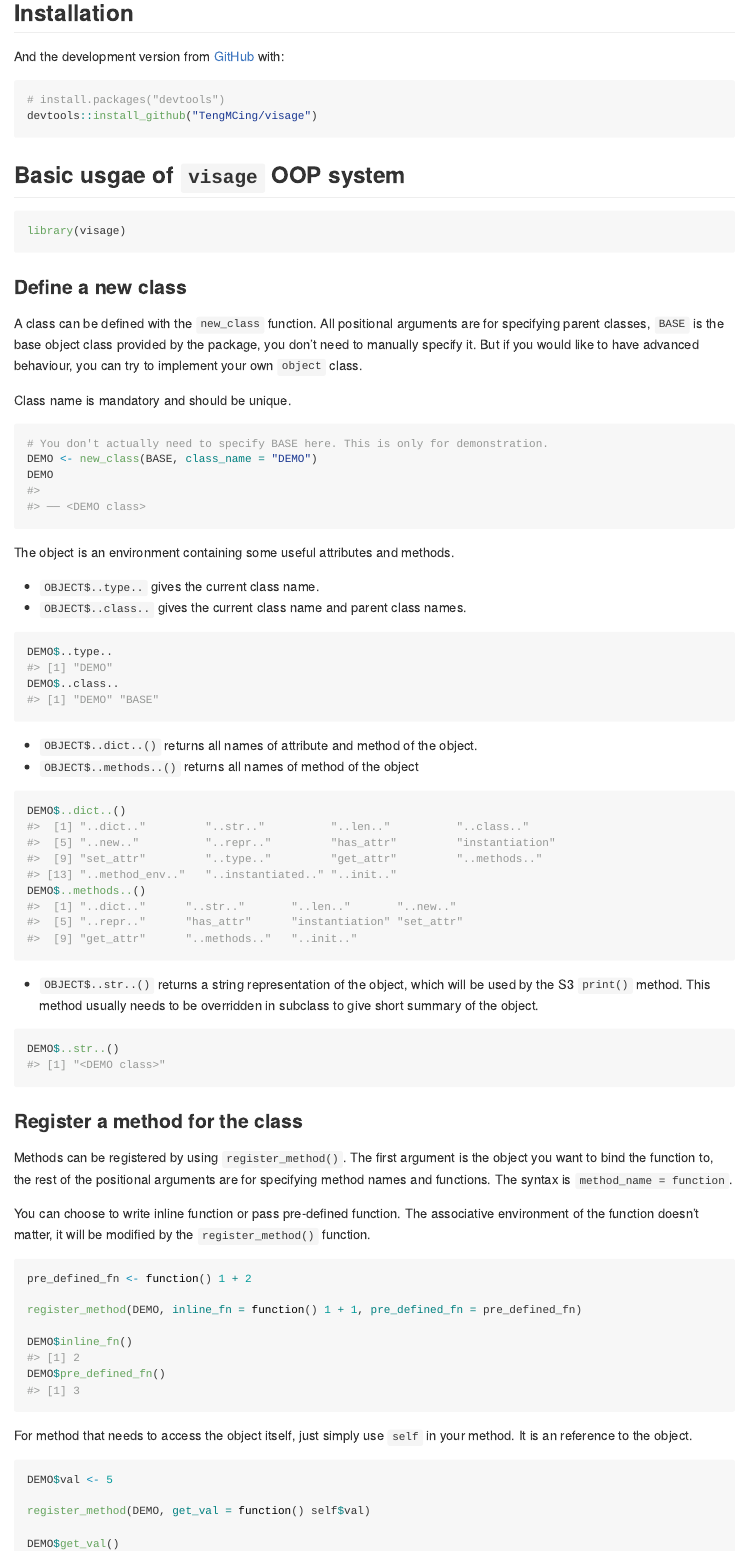
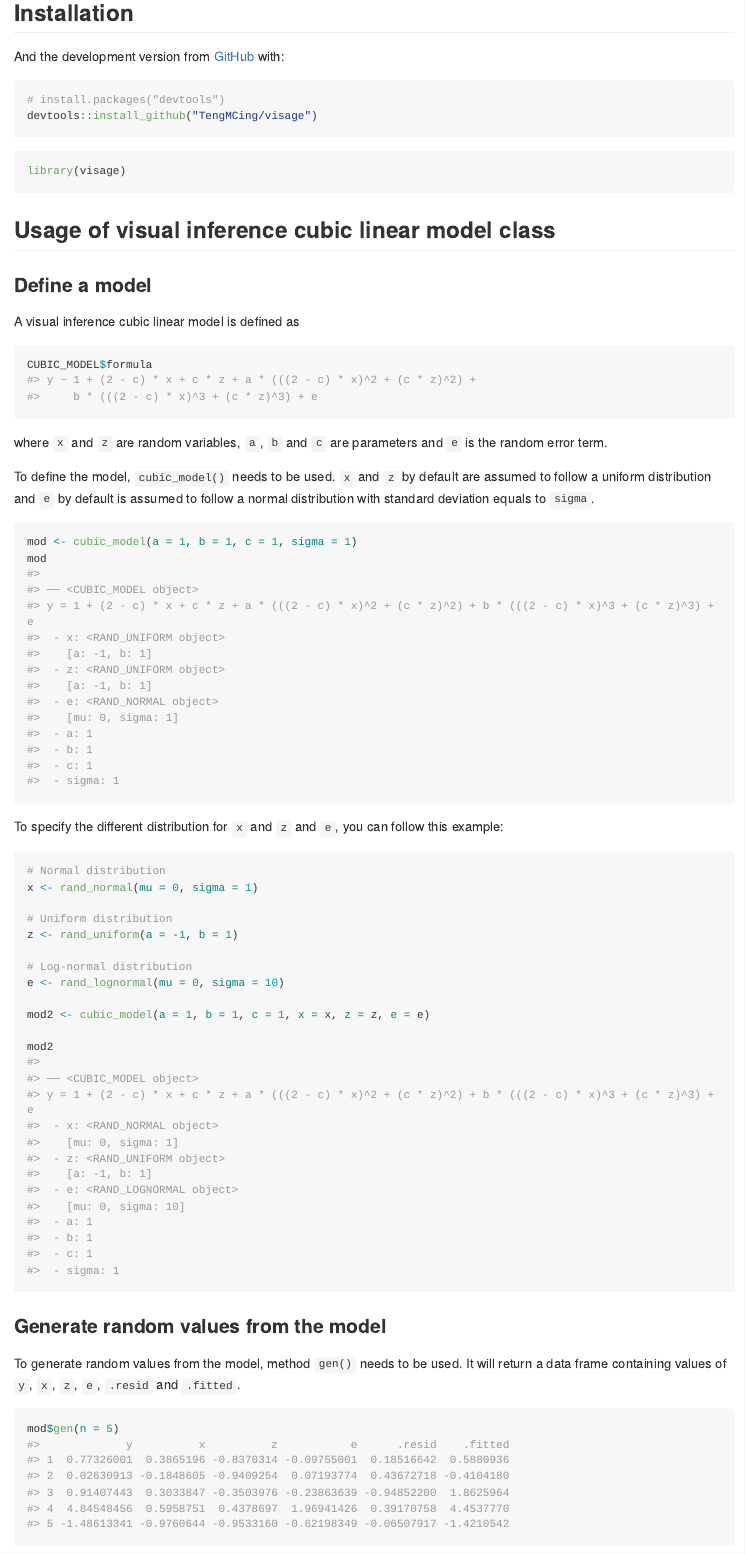
Before and after one commit to TengMCing/visage, an R Markdown document (README.Rmd): the page in a window 1100 px wide, from 160 px down. The pictures show the output file README.md that the author committed with the source, drawn offline in the style of GitHub; long lines of code are wrapped.

Commit message:
update readme

````diff
--- a/README.Rmd
+++ b/README.Rmd
@@ -28,11 +28,82 @@ And the development version from [GitHub](https://github.com/) with:
 # install.packages("devtools")
 devtools::install_github("TengMCing/visage")
 ```
-## Basic usgae of `visage` OOP system
 
 ```{r}
 library(visage)
 ```
+
+## Usage of visual inference cubic linear model class
+
+### Define a model
+
+A visual inference cubic linear model is defined as
+
+```{r}
+CUBIC_MODEL$formula
+```
+
+where `x` and `z` are random variables, `a`, `b` and `c` are parameters and `e` is the random error term.
+
+To define the model, `cubic_model()` needs to be used. `x` and `z` by default are assumed to follow a uniform distribution and `e` by default is assumed to follow a normal distribution with standard deviation equals to `sigma`.
+
+```{r}
+mod <- cubic_model(a = 1, b = 1, c = 1, sigma = 1)
+mod
+```
+
+To specify the different distribution for `x` and `z` and `e`, you can follow this example:
+
+```{r}
+# Normal distribution
+x <- rand_normal(mu = 0, sigma = 1)
+
+# Uniform distribution
+z <- rand_uniform(a = -1, b = 1)
+
+# Log-normal distribution
+e <- rand_lognormal(mu = 0, sigma = 10)
+
+mod2 <- cubic_model(a = 1, b = 1, c = 1, x = x, z = z, e = e)
+
+mod2
+```
+
+
+### Generate random values from the model
+
+To generate random values from the model, method `gen()` needs to be used. It will return a data frame containing values of `y`, `x`, `z`, `e`, `.resid` and `.fitted`.
+
+```{r}
+mod$gen(n = 5)
+```
+
+Residuals and fitted values are obtained by fitting the following null model:
+
+```{r}
+CUBIC_MODEL$null_formula
+```
+
+### Make a residual plot
+
+```{r}
+mod$plot(mod$gen(100), "resid")
+```
+
+### Generate data for a lineup
+
+```{r}
+mod$gen_lineup(n = 10, k = 2)
+```
+
+### Plot a lineup
+
+```{r}
+mod$plot_lineup(mod$gen_lineup(100))
+```
+
+
+## Basic usgae of `visage` OOP system
 
 ### Define a new class
 
````
Also changed, not shown: README.md, docs/pkgdown.yml, 45 other files.
